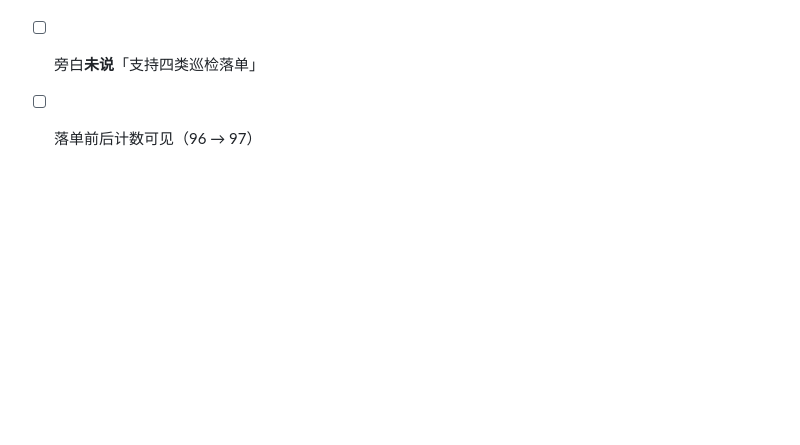
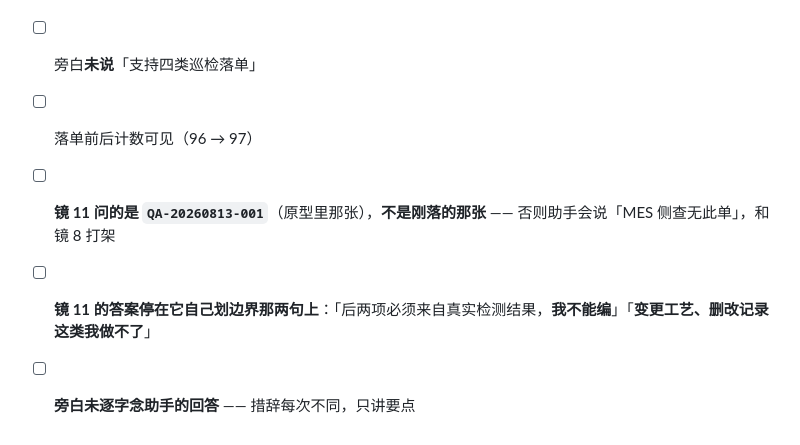
Before and after one commit to majiantong58-collab/dgx-spark-agent-skills, a Markdown page: docs/demo-script.md, the part around one of its changes. Rendered like a GitHub page; blank space fills up the shorter version.

```diff
--- a/docs/demo-script.md
+++ b/docs/demo-script.md
@@ -430,3 +468,6 @@ py -3 skills/mes-inspection-intake/scripts/commit.py \
 - [ ] 镜 9 的「未隔离」旁白**未被剪**
 - [ ] 旁白**未说**「支持四类巡检落单」
 - [ ] 落单前后计数可见（96 → 97）
+- [ ] **镜 11 问的是 `QA-20260813-001`**（原型里那张），**不是刚落的那张** —— 否则助手会说「MES 侧查无此单」，和镜 8 打架
+- [ ] **镜 11 的答案停在它自己划边界那两句上**：「后两项必须来自真实检测结果，**我不能编**」「**变更工艺、删改记录这类我做不了**」
+- [ ] **旁白未逐字念助手的回答** —— 措辞每次不同，只讲要点
```
Also changed, not shown: other parts of docs/demo-script.md (+41 -3 lines).
